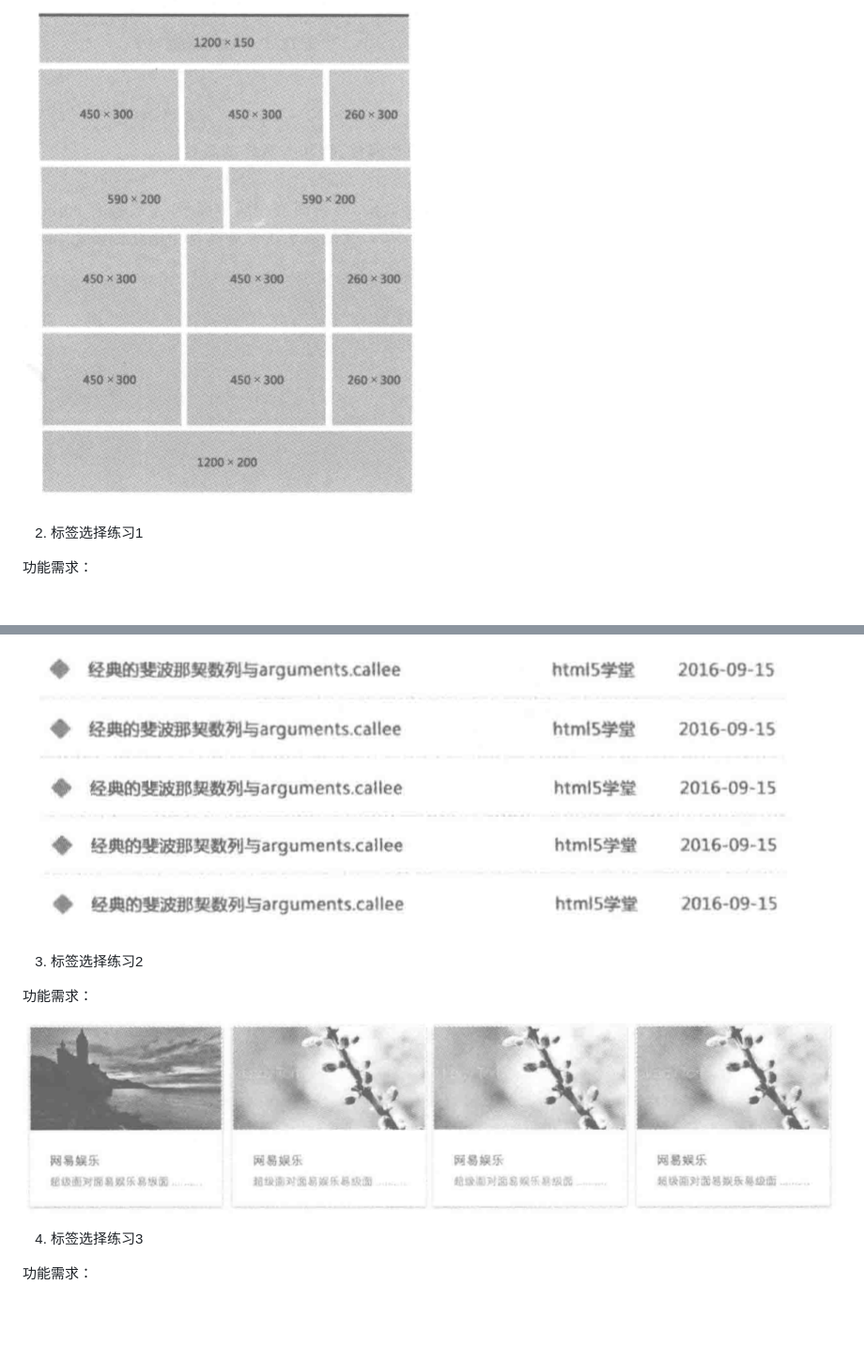
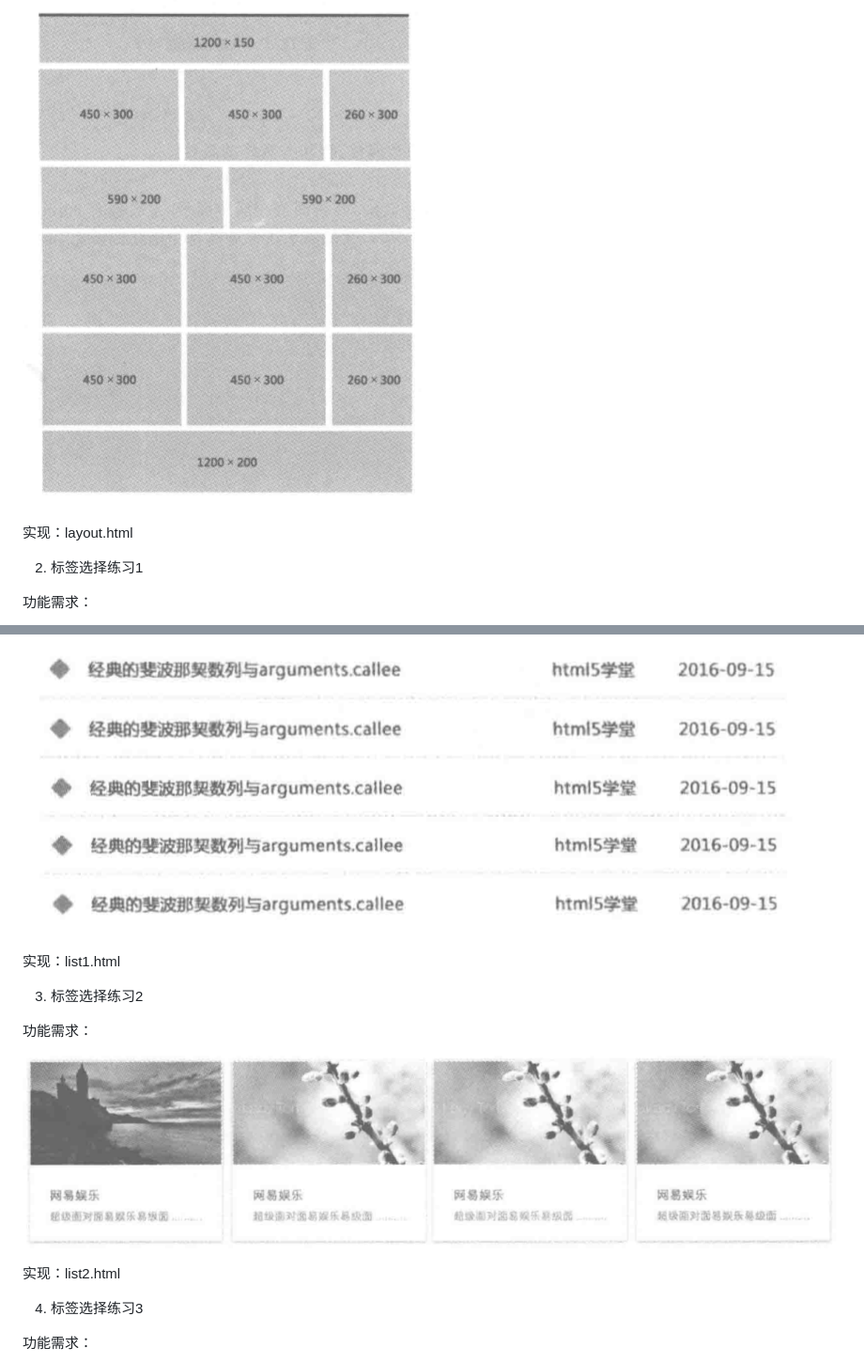
Before and after one commit to vectorTicK/html-css, a Markdown page: README.md, 2 parts joined by grey strips. Shown: that part at 94% size. GitHub-like rendering; blank space fills up the shorter version.

```diff
--- a/README.md
+++ b/README.md
@@ -8,4 +10,6 @@
 ![布局1](img/layout1.PNG)
+
+实现：layout.html
 
 2. 标签选择练习1
 
@@ -13,11 +17,15 @@
 
 ![list](img/list1.PNG)
 
+实现：list1.html
+
 3. 标签选择练习2
 
 功能需求：
 
 ![list](img/list2.PNG)
+
+实现：list2.html
 
 4. 标签选择练习3
 
```
Also changed, not shown: other parts of README.md (+22 -0 lines), img/exercise5.PNG (added), img/exercise6-1.PNG (added), img/exercise6.PNG (added), 2 other files.
